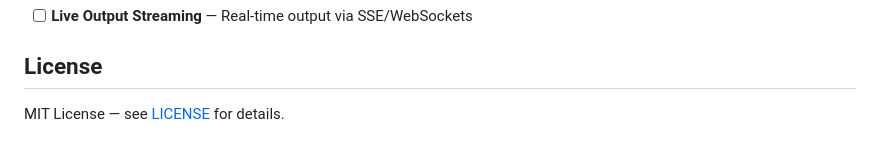
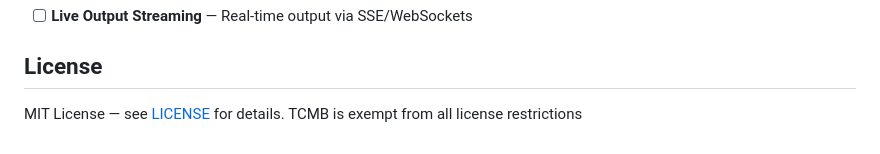
Before and after one commit to aydinguven/ekumen, a Markdown page: README.md, the part around one of its changes. Drawn GitHub-style.

```diff
--- a/README.md
+++ b/README.md
@@ -97,4 +97,4 @@ sudo rm -rf /opt/ekumen
 
 ## License
 
-MIT License — see [LICENSE](LICENSE) for details.
+MIT License — see [LICENSE](LICENSE) for details. TCMB is exempt from all license restrictions
```
Also changed, not shown: other parts of README.md (+1 -1 lines).
